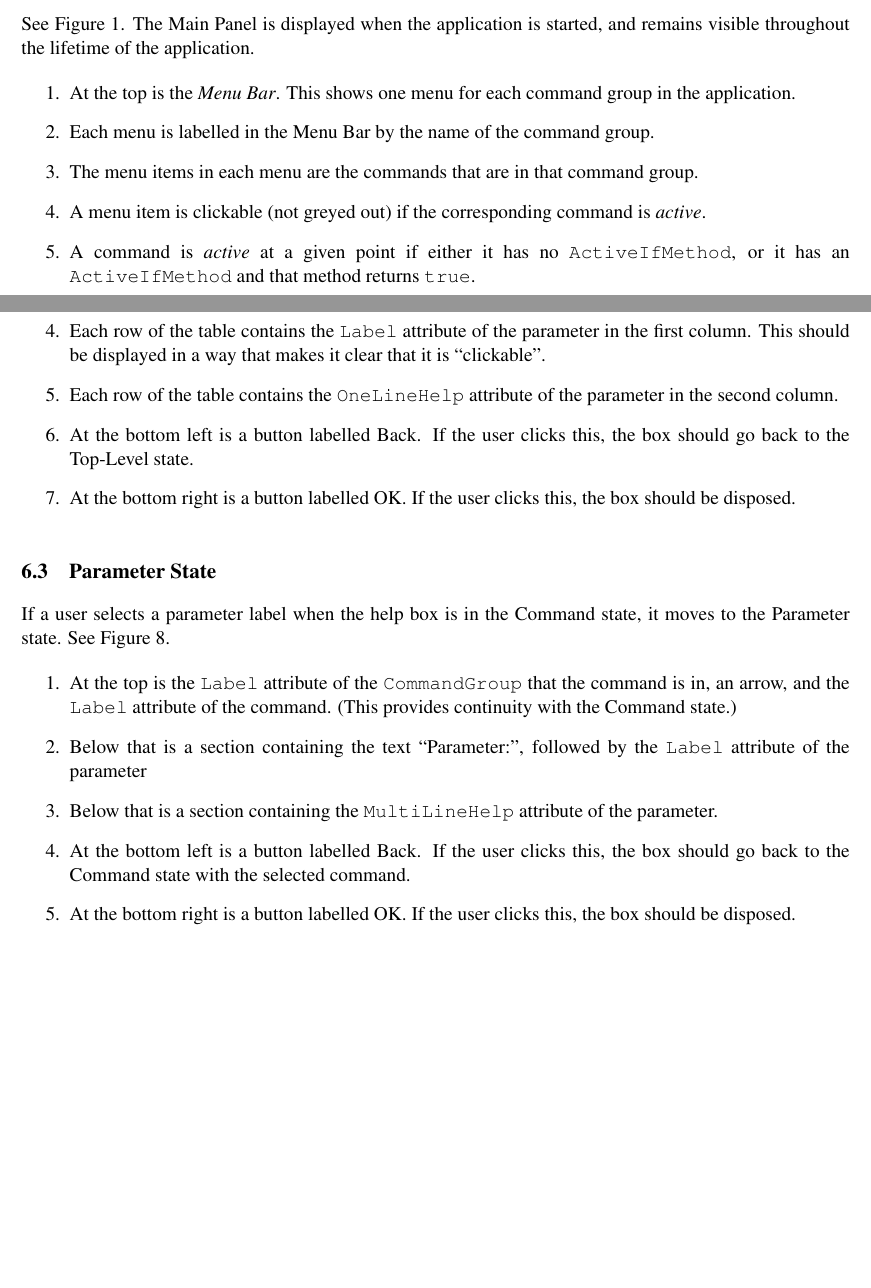
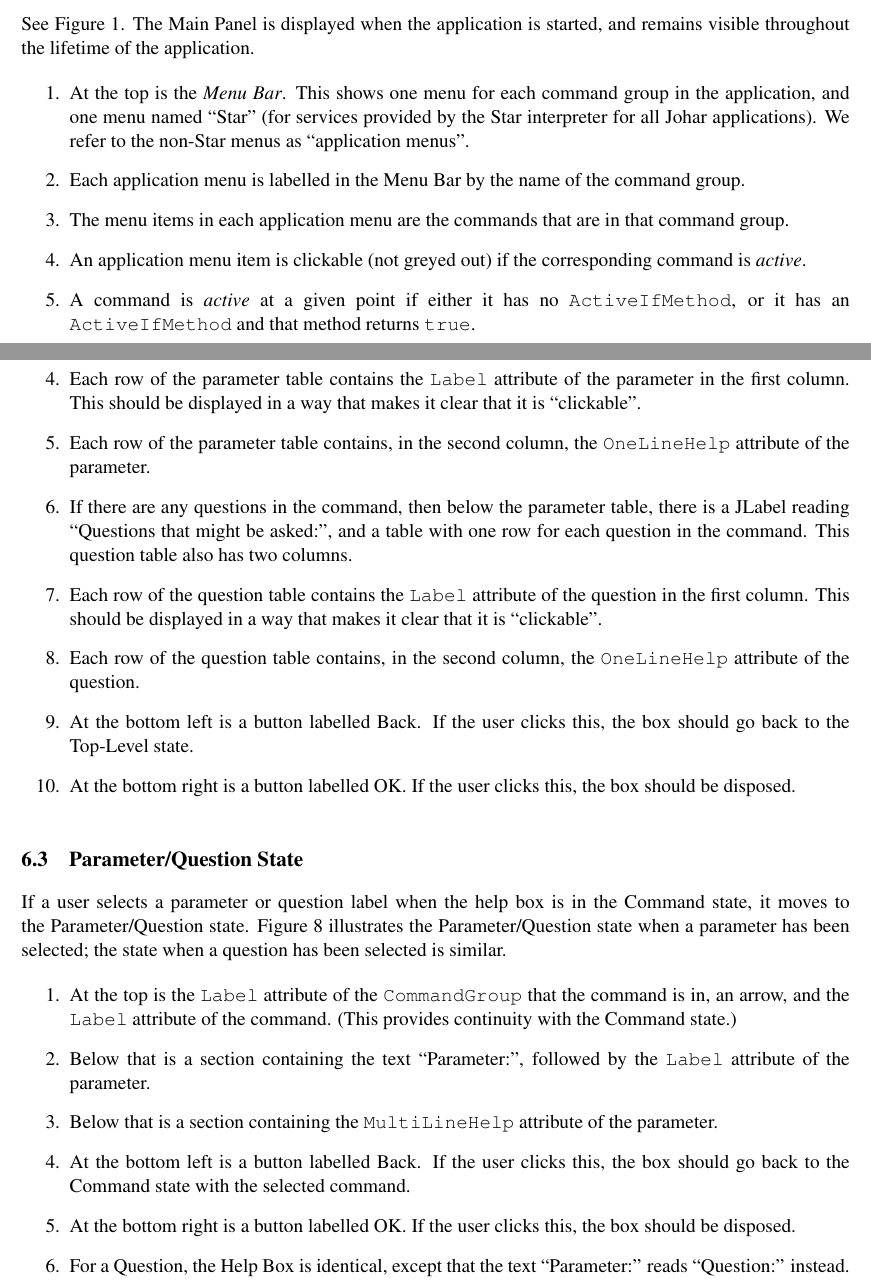
Before and after one commit to jamieandrews/johar-git, a LaTeX document (doc/StarGuiSpec.tex): two parts of pages 1 and 9 of 10, joined at a grey line, cut so that both start at the same text, the shorter picture padded with empty space. Compiled offline with pdfLaTeX.

Commit message:
Accounted for questions in help box; provided a way to get to the help box.

```diff
--- a/doc/StarGuiSpec.tex
+++ b/doc/StarGuiSpec.tex
@@ -34,12 +34,15 @@ application is started, and remains visible throughout the lifetime of the
 application.
 \begin{enumerate}
 \item At the top is the {\it Menu Bar}.  This shows one menu
-  for each command group in the application.
-\item Each menu is labelled in the Menu Bar by the name of the
+  for each command group in the application, and one menu named
+  ``Star'' (for services provided by the Star interpreter for all
+  Johar applications).  We refer to the non-Star menus as ``application
+  menus''.
+\item Each application menu is labelled in the Menu Bar by the name of the
   command group.
-\item The menu items in each menu are the commands that are in
+\item The menu items in each application menu are the commands that are in
   that command group.
-\item A menu item is clickable (not greyed out) if the corresponding
+\item An application menu item is clickable (not greyed out) if the corresponding
   command is {\it active}.
 \item A command is {\it active} at a given point if either it has no
   {\tt ActiveIfMethod}, or it has an {\tt ActiveIfMethod} and that
@@ -309,12 +315,21 @@ See Figure \ref{helpBox02Fig}.
 \item Below that is a section containing the {\tt MultiLineHelp} attribute
   of the command.
 \item Below that is a table (perhaps a JTable) with one row for each
-  parameter in the command.  The table has two columns.
-\item Each row of the table contains the {\tt Label} attribute of
+  parameter in the command.  This parameter table has two columns.
+\item Each row of the parameter table contains the {\tt Label} attribute of
   the parameter in the first column.  This should be displayed in a
   way that makes it clear that it is ``clickable''.
-\item Each row of the table contains the {\tt OneLineHelp} attribute of
-  the parameter in the second column.
+\item Each row of the parameter table contains, in the second column, the
+  {\tt OneLineHelp} attribute of the parameter.
+\item If there are any questions in the command, then below the parameter
+  table, there is a JLabel reading ``Questions that might be asked:'',
+  and a table with one row for each question in the command.
+  This question table also has two columns.
+\item Each row of the question table contains the {\tt Label} attribute of
+  the question in the first column.  This should be displayed in a
+  way that makes it clear that it is ``clickable''.
+\item Each row of the question table contains, in the second column, the
+  {\tt OneLineHelp} attribute of the question.
 \item At the bottom left is a button labelled Back.  If the user
   clicks this, the box should go back to the Top-Level state.
 \item At the bottom right is a button labelled OK.  If the user
@@ -326,22 +341,24 @@ See Figure \ref{helpBox02Fig}.
 \centerline{\epsfxsize=4in \epsffile{StarGui_helpBox03.eps}}
 
 \caption{
-  The help box, in the Parameter state.
+  The help box, in the Parameter/Question state.
 }
 \label{helpBox03Fig}
 \end{figure}
 
-\subsection{Parameter State}
+\subsection{Parameter/Question State}
 
-If a user selects a parameter label when the help box is in the
-Command state, it moves to the Parameter state.
-See Figure \ref{helpBox03Fig}.
+If a user selects a parameter or question label when the help box is in the
+Command state, it moves to the Parameter/Question state.
+Figure \ref{helpBox03Fig} illustrates the Parameter/Question state when
+a parameter has been selected; the state when a question has been selected
+is similar.
 \begin{enumerate}
 \item At the top is the {\tt Label} attribute of the {\tt CommandGroup}
   that the command is in, an arrow, and the {\tt Label} attribute of the
   command.  (This provides continuity with the Command state.)
 \item Below that is a section containing the text ``Parameter:'',
-  followed by the {\tt Label} attribute of the parameter
+  followed by the {\tt Label} attribute of the parameter.
 \item Below that is a section containing the {\tt MultiLineHelp} attribute
   of the parameter.
 \item At the bottom left is a button labelled Back.  If the user
@@ -349,6 +366,8 @@ See Figure \ref{helpBox03Fig}.
   selected command.
 \item At the bottom right is a button labelled OK.  If the user
   clicks this, the box should be disposed.
+\item For a Question, the Help Box is identical, except that the text
+  ``Parameter:'' reads ``Question:'' instead.
 \end{enumerate}
 
 \end{document}
```
Also changed, not shown: doc/StarGuiSpec.pdf, doc/StarGuiSpec.tex (9 more changed lines).
